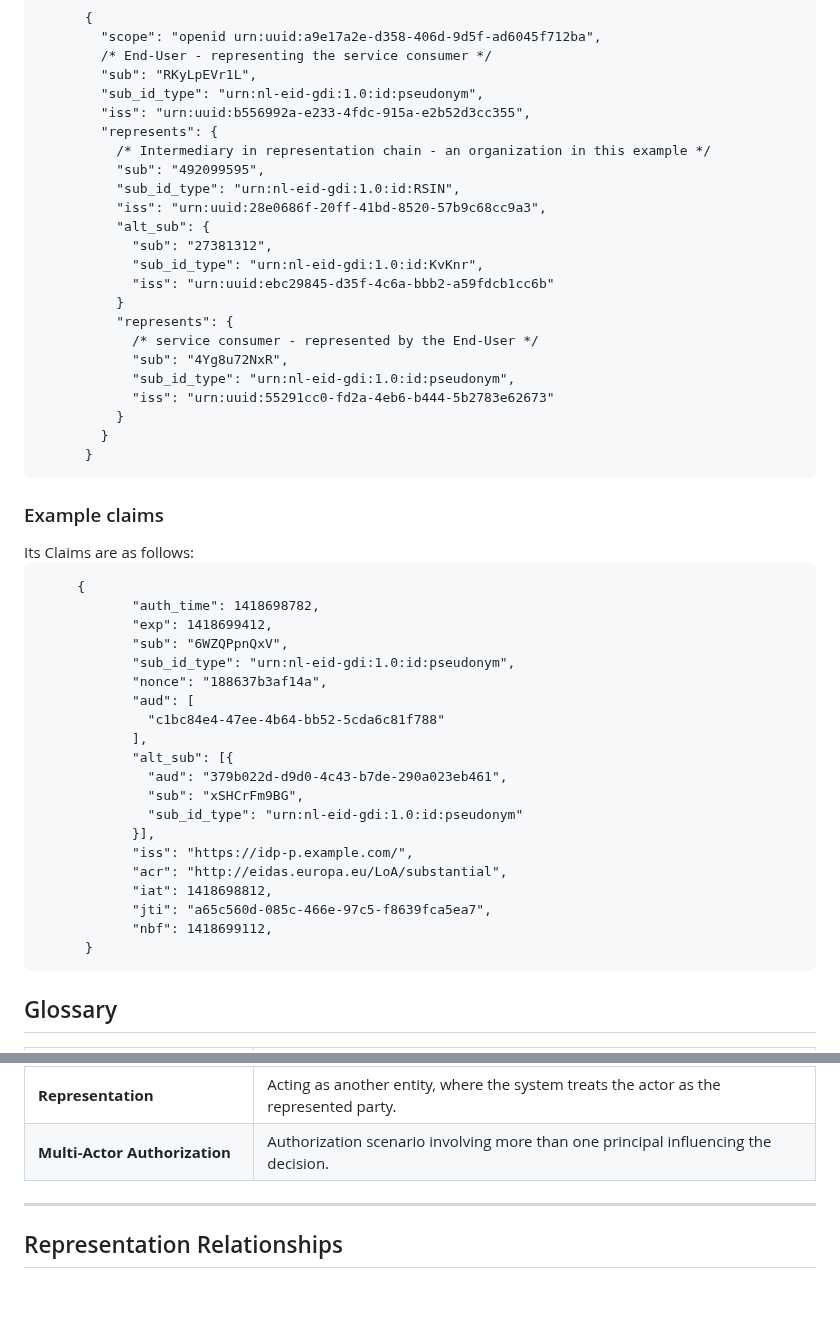
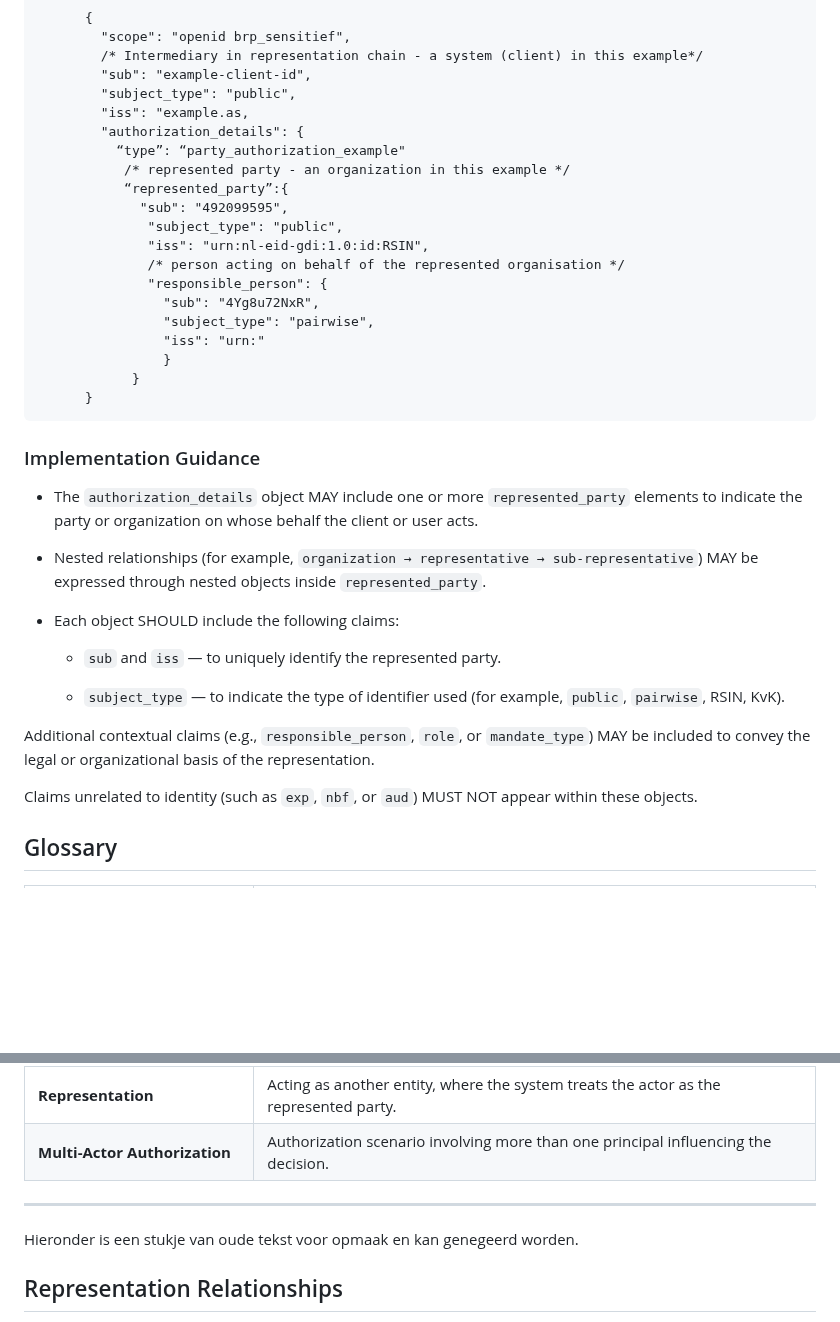
Before and after one commit to Logius-standaarden/OAuth-NL-profiel, a Markdown page: rar.md, 2 parts joined by grey strips. Drawn GitHub-style; blank space fills up the shorter version.

Commit message:
Sleutelen aan voorbeelden + representation

```diff
--- a/rar.md
+++ b/rar.md
@@ -137,58 +132,44 @@ A sample chain representation for a requested scope `urn:uuid:a9e17a2e-d358-406d
 <pre>
       {
-        "scope": "openid urn:uuid:a9e17a2e-d358-406d-9d5f-ad6045f712ba",
-        /* End-User - representing the service consumer */
-        "sub": "RKyLpEVr1L",
-        "sub_id_type": "urn:nl-eid-gdi:1.0:id:pseudonym",
-        "iss": "urn:uuid:b556992a-e233-4fdc-915a-e2b52d3cc355",
-        "represents": {
-          /* Intermediary in representation chain - an organization in this example */
-          "sub": "492099595",
-          "sub_id_type": "urn:nl-eid-gdi:1.0:id:RSIN",
-          "iss": "urn:uuid:28e0686f-20ff-41bd-8520-57b9c68cc9a3",
-          "alt_sub": {
-            "sub": "27381312",
-            "sub_id_type": "urn:nl-eid-gdi:1.0:id:KvKnr",
-            "iss": "urn:uuid:ebc29845-d35f-4c6a-bbb2-a59fdcb1cc6b"
-          }
-          "represents": {
-            /* service consumer - represented by the End-User */
-            "sub": "4Yg8u72NxR",
-            "sub_id_type": "urn:nl-eid-gdi:1.0:id:pseudonym",
-            "iss": "urn:uuid:55291cc0-fd2a-4eb6-b444-5b2783e62673"
-          }
-        }
+        "scope": "openid brp_sensitief",
+	    /* Intermediary in representation chain - a system (client) in this example*/
+        "sub": "example-client-id",
+        "subject_type": "public",
+        "iss": "example.as,
+		"authorization_details": {
+		  “type”: “party_authorization_example"
+	 	   /* represented party - an organization in this example */
+           “represented_party”:{
+       		 "sub": "492099595",
+	          "subject_type": "public",
+	          "iss": "urn:nl-eid-gdi:1.0:id:RSIN",
+			  /* person acting on behalf of the represented organisation */
+	          "responsible_person": {
+	            "sub": "4Yg8u72NxR",
+	            "subject_type": "pairwise",
+	            "iss": "urn:<eherkenning>"
+          		}
+        	}
       }
 </pre>
 </aside>
 
-### Example claims
-<aside class="example">
-Its Claims are as follows:
-<pre>
-     {
-            "auth_time": 1418698782,
-            "exp": 1418699412,
-            "sub": "6WZQPpnQxV",
-            "sub_id_type": "urn:nl-eid-gdi:1.0:id:pseudonym",
-            "nonce": "188637b3af14a",
-            "aud": [
-              "c1bc84e4-47ee-4b64-bb52-5cda6c81f788"
-            ],
-            "alt_sub": [{
-              "aud": "379b022d-d9d0-4c43-b7de-290a023eb461",
-              "sub": "xSHCrFm9BG",
-              "sub_id_type": "urn:nl-eid-gdi:1.0:id:pseudonym"
-            }],
-            "iss": "https://idp-p.example.com/",
-            "acr": "http://eidas.europa.eu/LoA/substantial",
-            "iat": 1418698812,
-            "jti": "a65c560d-085c-466e-97c5-f8639fca5ea7",
-            "nbf": 1418699112,
-      }
+### Implementation Guidance
 
-</pre>
-</aside>
+- The `authorization_details` object MAY include one or more `represented_party` elements to indicate the party or organization on whose behalf the client or user acts.
+
+- Nested relationships (for example, `organization → representative → sub-representative`) MAY be expressed through nested objects inside `represented_party`.
+
+- Each object SHOULD include the following claims:
+
+	- `sub` and `iss` — to uniquely identify the represented party.
+
+	- `subject_type` — to indicate the type of identifier used (for example, `public`, `pairwise`, RSIN, KvK).
+
+Additional contextual claims (e.g., `responsible_person`, `role`, or `mandate_type`) MAY be included to convey the legal or organizational basis of the representation.
+
+Claims unrelated to identity (such as `exp`, `nbf`, or `aud`) MUST NOT appear within these objects.
+
 
 ## Glossary
 | Term                            | Definition                                                                               |
@@ -202,7 +183,7 @@ Its Claims are as follows:
 
 ------
 
-
+Hieronder is een stukje van oude tekst voor opmaak en kan genegeerd worden.
 
 ## Representation Relationships
 
```
Also changed, not shown: other parts of rar.md (+47 -52 lines).
